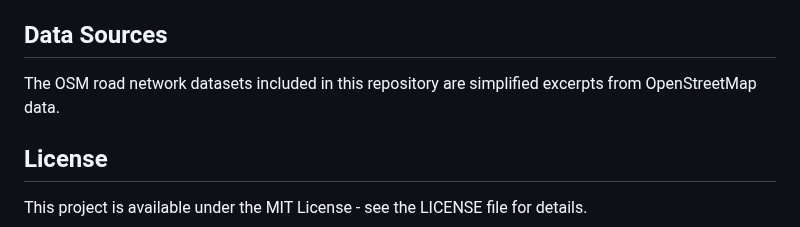
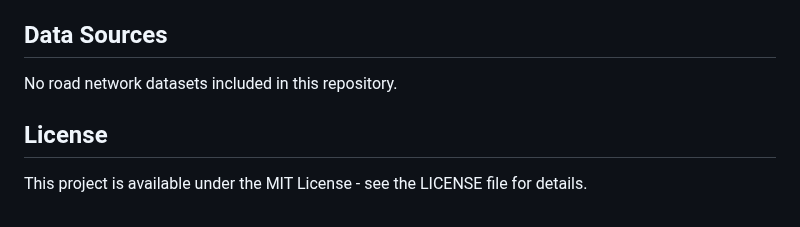
Before and after one commit to Avner-Fivelovich/ERPT-project, a Markdown page: README.md, the part around the change. Drawn GitHub-style.

Commit message:
Clarify data sources in README

```diff
--- a/README.md
+++ b/README.md
@@ -193,7 +193,7 @@ If visualizations don't automatically open:
 
 ## Data Sources
 
-The OSM road network datasets included in this repository are simplified excerpts from OpenStreetMap data.
+No road network datasets included in this repository.
 
 ## License
 
```
